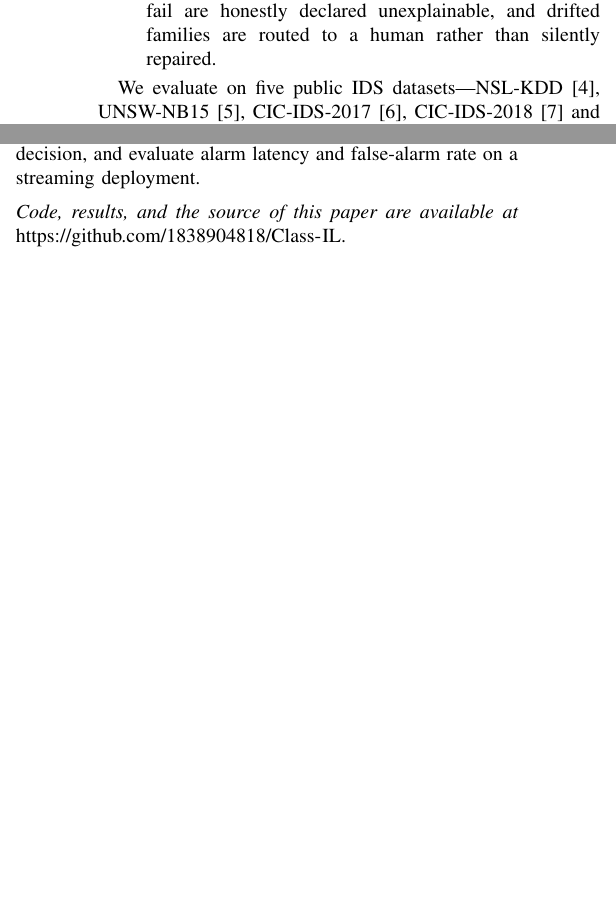
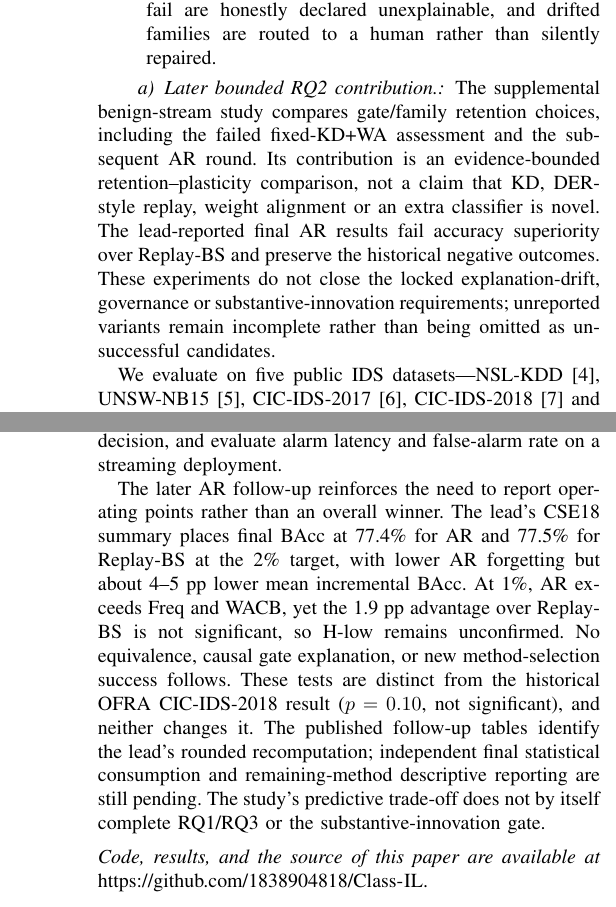
Before and after one commit to 1838904818/Class-IL, a LaTeX paper (paper_v3/paper.tex): two parts of the columns of pages 2 and 6 of 7 before the commit and two parts of the columns of pages 2 and 7 of 8 after it, joined at a grey line, cut so that both start at the same text, the shorter picture padded with empty space. Compiled offline with pdfLaTeX.

Commit message:
Frame manuscript conclusions as retention-plasticity trade-offs

```diff
--- a/paper_v3/paper.tex
+++ b/paper_v3/paper.tex
@@ -129,6 +137,17 @@ concentrated rationale exists at all; families that pass are certified and
 monitored for drift, families that fail are honestly declared unexplainable, and
 drifted families are routed to a human rather than silently repaired.
 \end{enumerate}
+
+\paragraph{Later bounded RQ2 contribution.}
+The supplemental benign-stream study compares gate/family retention choices,
+including the failed fixed-KD+WA assessment and the subsequent AR round. Its
+contribution is an evidence-bounded retention--plasticity comparison, not a
+claim that KD, DER-style replay, weight alignment or an extra classifier is
+novel. The lead-reported final AR results fail accuracy superiority over
+Replay-BS and preserve the historical negative outcomes. These experiments
+do not close the locked explanation-drift, governance or substantive-innovation
+requirements; unreported variants remain incomplete rather than being omitted
+as unsuccessful candidates.
 
 We evaluate on five public IDS datasets---NSL-KDD~\cite{tavallaee2009detailed},
 UNSW-NB15~\cite{moustafa2015unsw}, CIC-IDS-2017~\cite{sharafaldin2018toward},
@@ -520,6 +539,19 @@ formalise the certificate and its thresholds, lift certification from the isolat
 path to the routed decision, and evaluate alarm latency and false-alarm rate on a
 streaming deployment.
 
+The later AR follow-up reinforces the need to report operating points rather
+than an overall winner. The lead's CSE18 summary places final BAcc at 77.4\%
+for AR and 77.5\% for Replay-BS at the 2\% target, with lower AR forgetting but
+about 4--5 pp lower mean incremental BAcc. At 1\%, AR exceeds Freq and WACB,
+yet the 1.9 pp advantage over Replay-BS is not significant, so H-low remains
+unconfirmed. No equivalence, causal gate explanation, or new method-selection
+success follows. These tests are distinct from the historical OFRA
+CIC-IDS-2018 result ($p=0.10$, not significant), and neither changes it.
+The published follow-up tables identify the lead's rounded recomputation;
+independent final statistical consumption and remaining-method descriptive
+reporting are still pending. The study's predictive trade-off does not by
+itself complete RQ1/RQ3 or the substantive-innovation gate.
+
 \par\vspace{5pt}\noindent\textit{Code, results, and the source of this paper are
 available at} \url{https://github.com/1838904818/Class-IL}.
 
```
Also changed, not shown: paper_aacil/paper.tex (+10 -6 lines), paper_aacil/summary_zh.md (+3 -1 lines), paper_aacil/paper.pdf, paper_v3/paper.pdf, paper_v3/paper.tex (10 more changed lines).
